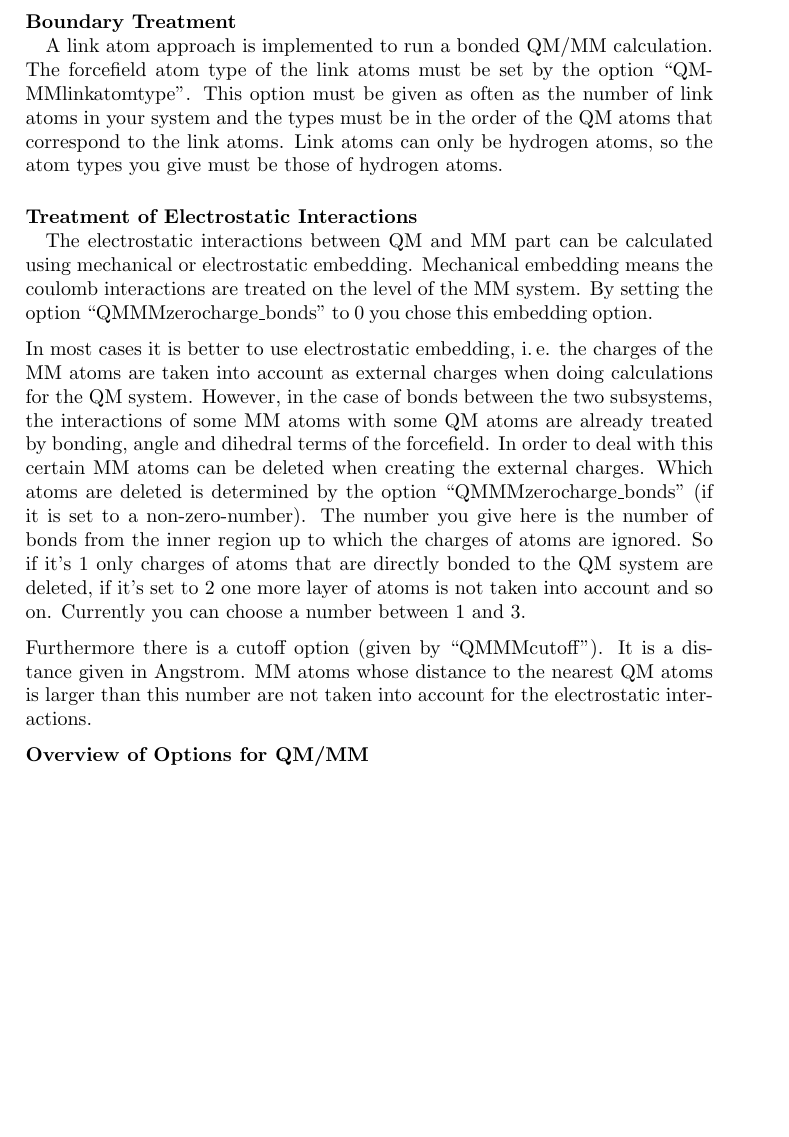
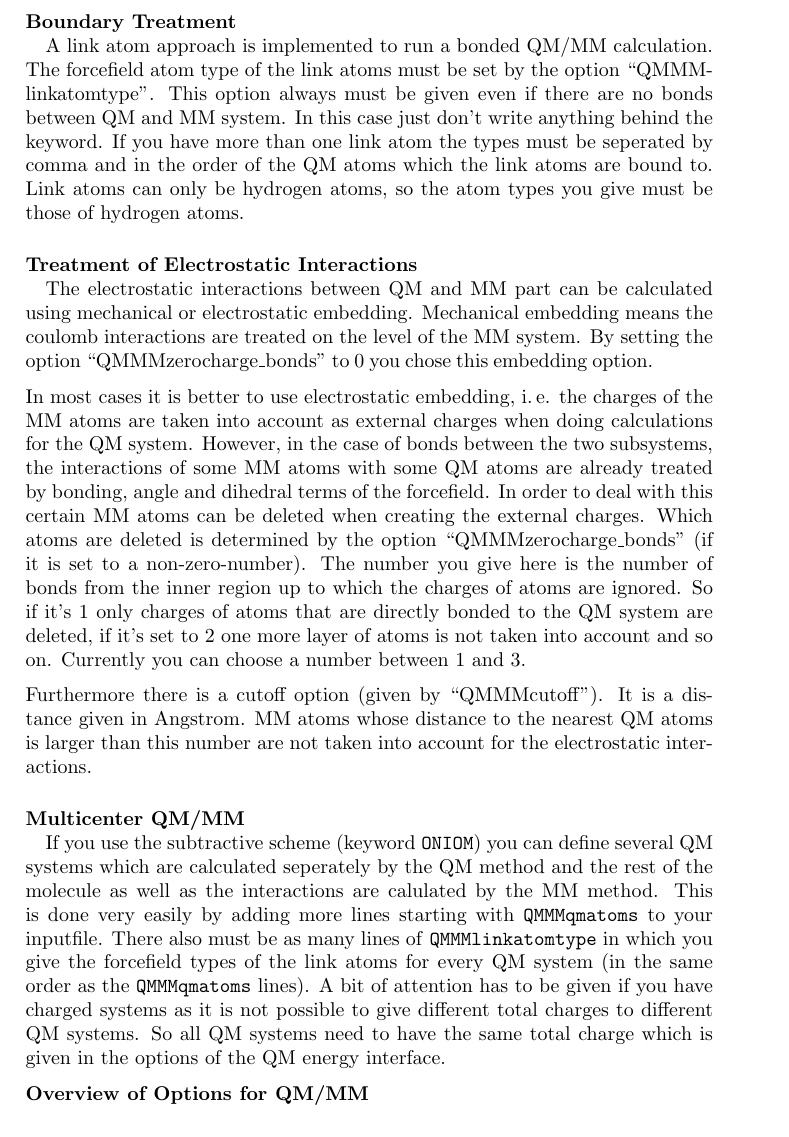
Before and after one commit to AKEngels/CAST, a LaTeX document (manual/castmanual.tex): part of page 24 of 79, cut so that both start at the same text, the shorter picture padded with empty space. Compiled offline with pdfLaTeX.

Commit message:
update manual

```diff
--- a/manual/castmanual.tex
+++ b/manual/castmanual.tex
@@ -722,7 +722,7 @@ You furthermore have to give all options for your forcefield (especially the par
 
 \paragraph{Boundary Treatment \\}
 
-A link atom approach is implemented to run a bonded QM/MM calculation. The forcefield atom type of the link atoms must be set by the option ``QMMMlinkatomtype''. This option must be given as often as the number of link atoms in your system and the types must be in the order of the QM atoms that correspond to the link atoms. Link atoms can only be hydrogen atoms, so the atom types you give must be those of hydrogen atoms.
+A link atom approach is implemented to run a bonded QM/MM calculation. The forcefield atom type of the link atoms must be set by the option ``QMMMlinkatomtype''. This option always must be given even if there are no bonds between QM and MM system. In this case just don't write anything behind the keyword. If you have more than one link atom the types must be seperated by comma and in the order of the QM atoms which the link atoms are bound to. Link atoms can only be hydrogen atoms, so the atom types you give must be those of hydrogen atoms.
 
 \paragraph{Treatment of Electrostatic Interactions\\}
 
@@ -731,6 +731,10 @@ The electrostatic interactions between QM and MM part can be calculated using me
 In most cases it is better to use electrostatic embedding, i.\,e. the charges of the MM atoms are taken into account as external charges when doing calculations for the QM system. However, in the case of bonds between the two subsystems, the interactions of some MM atoms with some QM atoms are already treated by bonding, angle and dihedral terms of the forcefield. In order to deal with this certain MM atoms can be deleted when creating the external charges. Which atoms are deleted is determined by the option ``QMMMzerocharge\_bonds'' (if it is set to a non-zero-number). The number you give here is the number of bonds from the inner region up to which the charges of atoms are ignored. So if it's 1 only charges of atoms that are directly bonded to the QM system are deleted, if it's set to 2 one more layer of atoms is not taken into account and so on. Currently you can choose a number between 1 and 3.
 
 Furthermore there is a cutoff option (given by ``QMMMcutoff''). It is a distance given in Angstrom. MM atoms whose distance to the nearest QM atoms is larger than this number are not taken into account for the electrostatic interactions.
+
+\paragraph{Multicenter QM/MM\\}
+
+If you use the subtractive scheme (keyword \texttt{ONIOM}) you can define several QM systems which are calculated seperately by the QM method and the rest of the molecule as well as the interactions are calulated by the MM method. This is done very easily by adding more lines starting with \texttt{QMMMqmatoms} to your inputfile. There also must be as many lines of \texttt{QMMMlinkatomtype} in which you give the forcefield types of the link atoms for every QM system (in the same order as the \texttt{QMMMqmatoms} lines). A bit of attention has to be given if you have charged systems as it is not possible to give different total charges to different QM systems. So all QM systems need to have the same total charge which is given in the options of the QM energy interface.
 
 \textbf{Overview of Options for QM/MM\\}
 			\begin{longtable}{|p{3.7cm}|p{5cm}|p{3cm}|}
```
Also changed, not shown: manual/castmanual.tex (4 more changed lines), 1 other file.
